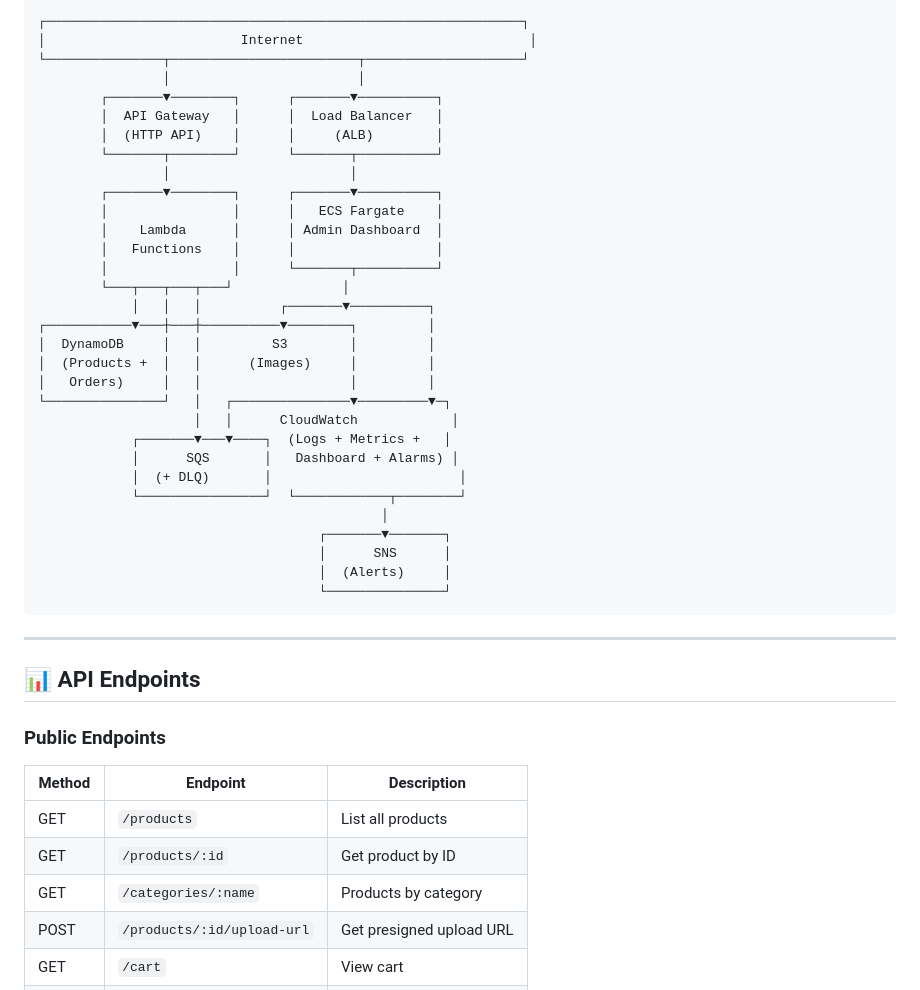
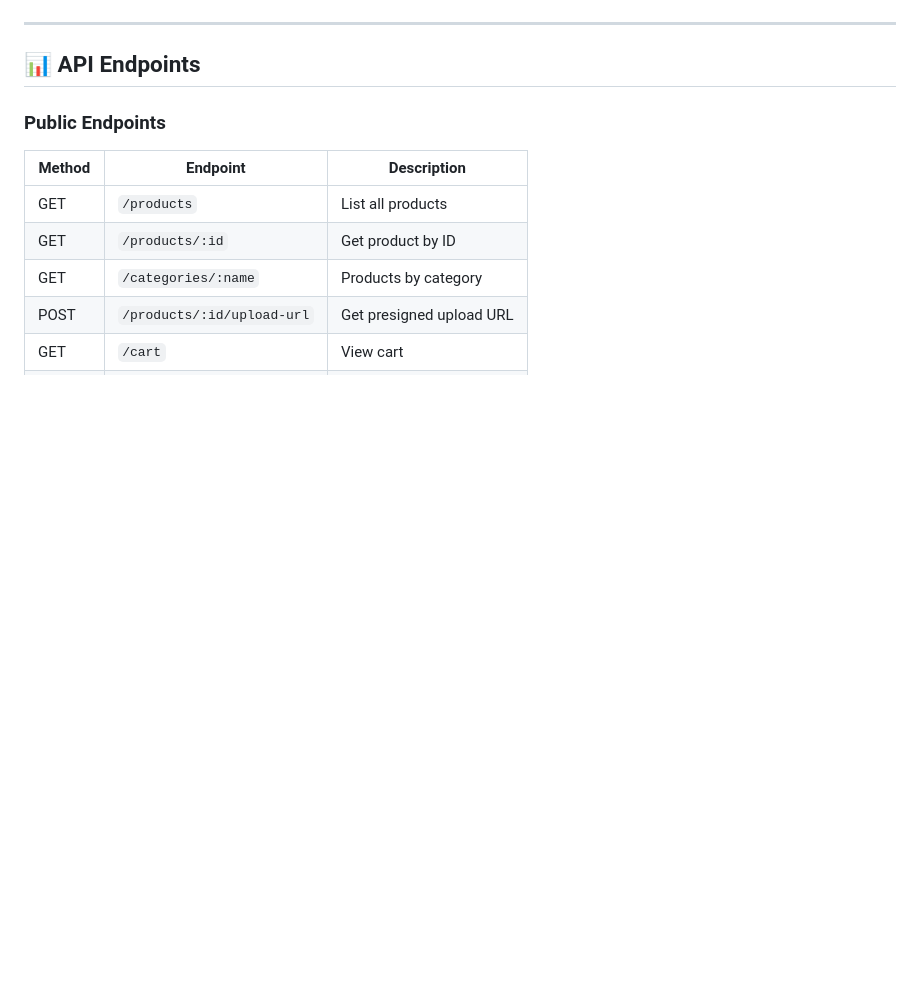
Before and after one commit to boolean-uk/cloud-development, a Markdown page: es9-aws-project/challenge.md, the part around one of its changes. Drawn GitHub-style; blank space fills up the shorter version.

Commit message:
Updated aws project

````diff
--- a/es9-aws-project/challenge.md
+++ b/es9-aws-project/challenge.md
@@ -168,36 +236,5 @@ node seed-products.js $PRODUCTS_TABLE
 ```
-┌─────────────────────────────────────────────────────────────┐
-│                         Internet                             │
-└───────────────┬────────────────────────┬────────────────────┘
-                │                        │
-        ┌───────▼────────┐      ┌───────▼──────────┐
-        │  API Gateway   │      │  Load Balancer   │
-        │  (HTTP API)    │      │     (ALB)        │
-        └───────┬────────┘      └───────┬──────────┘
-                │                       │
-        ┌───────▼────────┐      ┌───────▼──────────┐
-        │                │      │   ECS Fargate    │
-        │    Lambda      │      │ Admin Dashboard  │
-        │   Functions    │      │                  │
-        │                │      └───────┬──────────┘
-        └───┬───┬───┬───┘              │
-            │   │   │          ┌───────▼──────────┐
-┌───────────▼───┼───┼──────────▼────────┐         │
-│  DynamoDB     │   │         S3        │         │
-│  (Products +  │   │      (Images)     │         │
-│   Orders)     │   │                   │         │
-└───────────────┘   │   ┌───────────────▼─────────▼─┐
-                    │   │      CloudWatch            │
-            ┌───────▼───▼────┐  (Logs + Metrics +   │
-            │      SQS       │   Dashboard + Alarms) │
-            │  (+ DLQ)       │                        │
-            └────────────────┘  └────────────┬────────┘
-                                            │
-                                    ┌───────▼───────┐
-                                    │      SNS      │
-                                    │  (Alerts)     │
-                                    └───────────────┘
-```
+
 
 ---
 
````
Also changed, not shown: other parts of es9-aws-project/challenge.md (+68 -0 lines).
